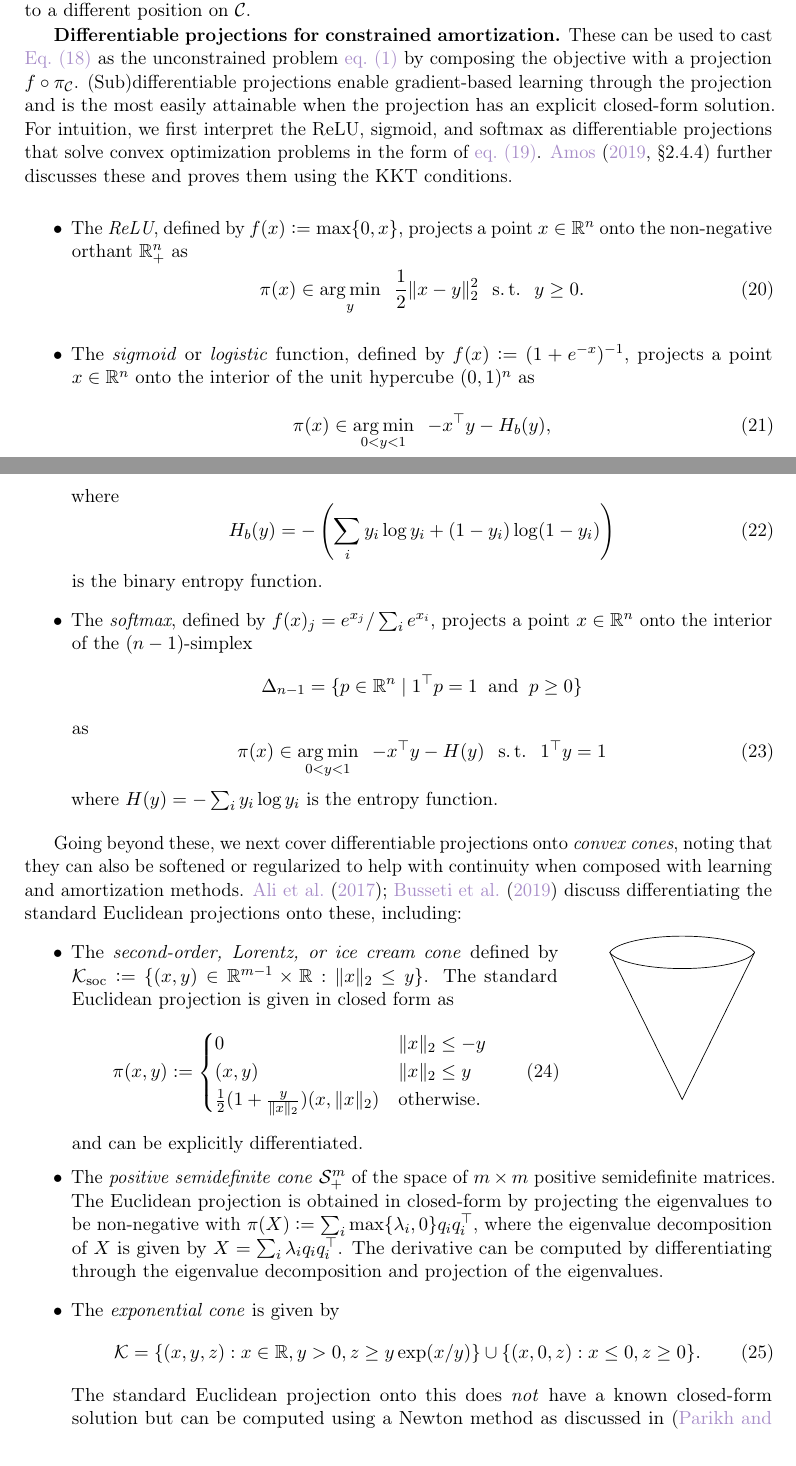
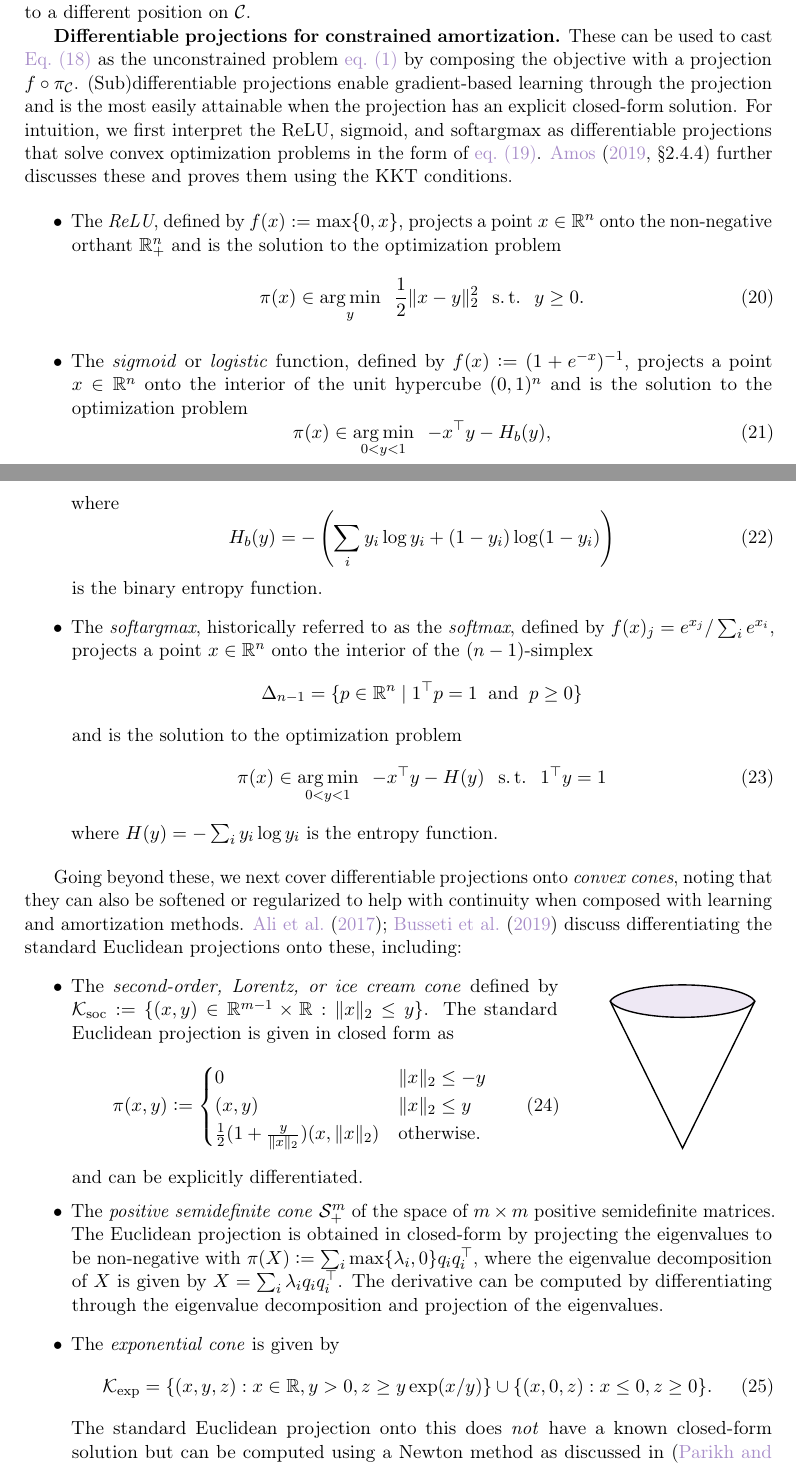
Before and after one commit to facebookresearch/amortized-optimization-tutorial, a LaTeX paper (amor.tex): two parts of pages 17 and 18 of 62, joined at a grey line, cut so that both start at the same text. Compiled offline with pdfLaTeX.

Commit message:
softmax -> softargmax (\cc @Atcold) and notation/figure tweaks

```diff
--- a/amor.tex
+++ b/amor.tex
@@ -1345,7 +1345,7 @@ problem \cref{eq:opt} by composing the objective with a projection
 $f\circ \pi_\gC$.
 (Sub)differentiable projections enable gradient-based learning through the projection
 and is the most easily attainable when the projection has an explicit closed-form solution.
-For intuition, we first interpret the ReLU, sigmoid, and softmax as
+For intuition, we first interpret the ReLU, sigmoid, and softargmax as
 differentiable projections that solve convex optimization problems
 in the form of \cref{eq:proj}.
 \citet[\S2.4.4]{amos2019differentiable} further discusses these
@@ -1354,14 +1354,16 @@ and proves them using the KKT conditions.
 \begin{itemize}
 \item The \emph{ReLU}, defined by $f(x) \defeq \max\{0, x\}$,
   projects a point $x\in\R^n$ onto the non-negative
-  orthant $\R^n_+$ as
+  orthant $\R^n_+$
+  and is the solution to the optimization problem
   \begin{equation}
     \pi(x) \in \argmin_y \;\; \frac{1}{2}\|x-y\|_2^2 \;\; \st \;\; y\geq 0.
     \label{eq:relu-proj}
   \end{equation}
 \item The \emph{sigmoid} or \emph{logistic} function, defined by $f(x) \defeq (1+e^{-x})^{-1}$,
   projects a point $x\in\R^n$ onto
-  the interior of the unit hypercube $(0,1)^n$ as
+  the interior of the unit hypercube $(0,1)^n$
+  and is the solution to the optimization problem
   \begin{equation}
     \pi(x) \in \argmin_{0<y<1} \;\; -x^\top y -H_b(y),
     \label{eq:sigmoid-proj}
@@ -1372,11 +1374,12 @@ and proves them using the KKT conditions.
   \end{equation}
   is the
   binary entropy function.
-\item The \emph{softmax}, defined by $f(x)_j = e^{x_j} / \sum_i e^{x_i}$,
+\item The \emph{softargmax}, historically referred to as the
+  \emph{softmax}, defined by $f(x)_j = e^{x_j} / \sum_i e^{x_i}$,
   projects a point $x\in\R^n$ onto
   the interior of the $(n-1)$-simplex
   $$\Delta_{n-1}=\{p\in\R^n\; \vert\; 1^\top p = 1 \; \; {\rm and} \;\; p \geq 0 \}$$
-  as
+  and is the solution to the optimization problem
   \begin{equation}
     \pi(x) \in \argmin_{0<y<1} \;\; -x^\top y - H(y) \;\; \st\;\; 1^\top y = 1
     \label{eq:simplex-proj}
@@ -1410,8 +1413,11 @@ onto these, including:
   \end{minipage}
   \hspace{8mm}
   \begin{minipage}[t]{0.2\textwidth}
-  \vspace{-5mm}
-  \begin{tikzpicture}
+  \vspace{-2mm}
+  \begin{tikzpicture}[every path/.style={thick}]
+    \path[fill=linkcolor!20]
+      (0,0) arc (-170:-10:1.5cm and 0.4cm)coordinate[pos=0]
+      -- (0,0) arc (170:10:1.5cm and 0.4cm)coordinate;
     \draw (0,0) arc (-170:-10:1.5cm and 0.4cm)coordinate[pos=0] (a);
     \draw (0,0) arc (170:10:1.5cm and 0.4cm)coordinate (b);
     \draw (a) -- ([yshift=-3cm]$(a)!0.5!(b)$) -- (b);
@@ -1429,7 +1435,7 @@ onto these, including:
   of the eigenvalues.
 \item The \emph{exponential cone} is given by
   \begin{equation}
-  \gK=\{(x,y,z) : x\in\R, y>0, z\geq y\exp(x/y)\}\cup
+  \gK_{\rm exp}=\{(x,y,z) : x\in\R, y>0, z\geq y\exp(x/y)\}\cup
   \{(x,0,z): x\leq0, z\geq 0\}.
   \label{eq:exp-cone}
   \end{equation}
```
